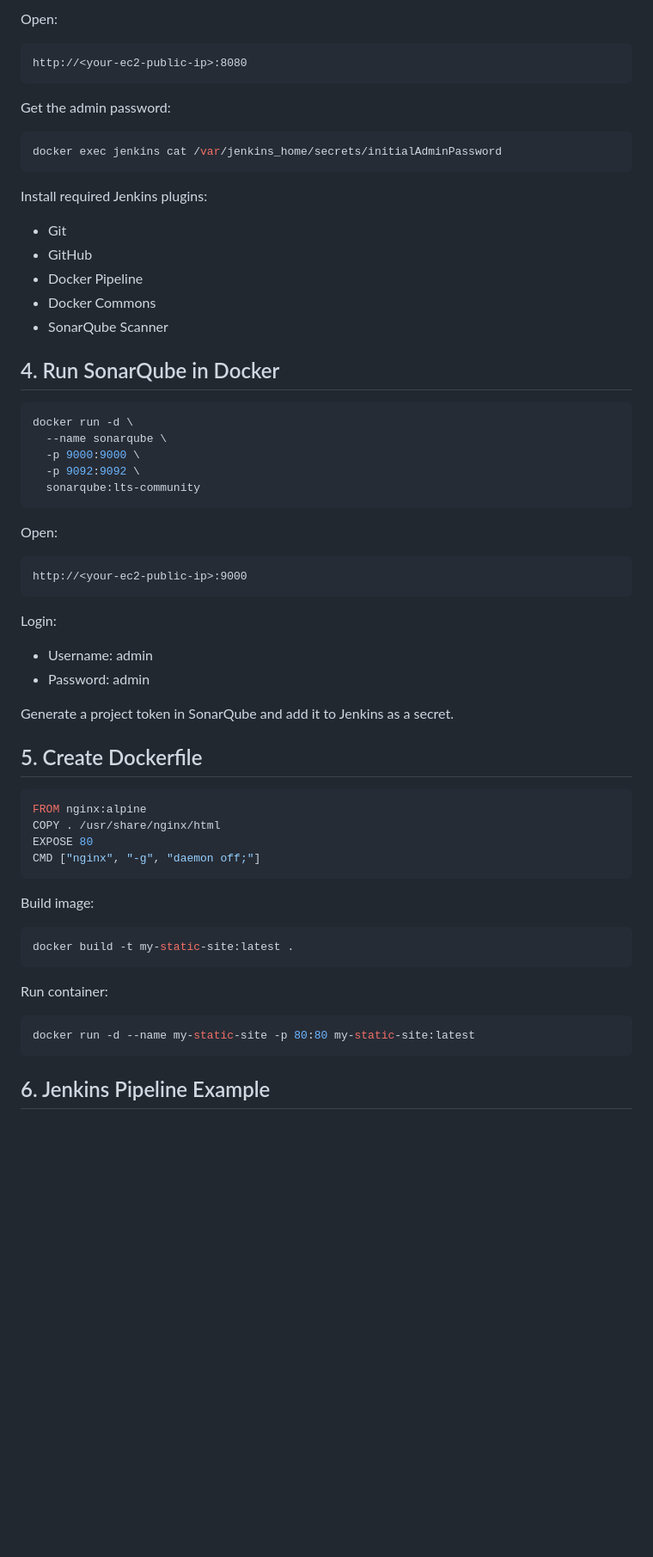
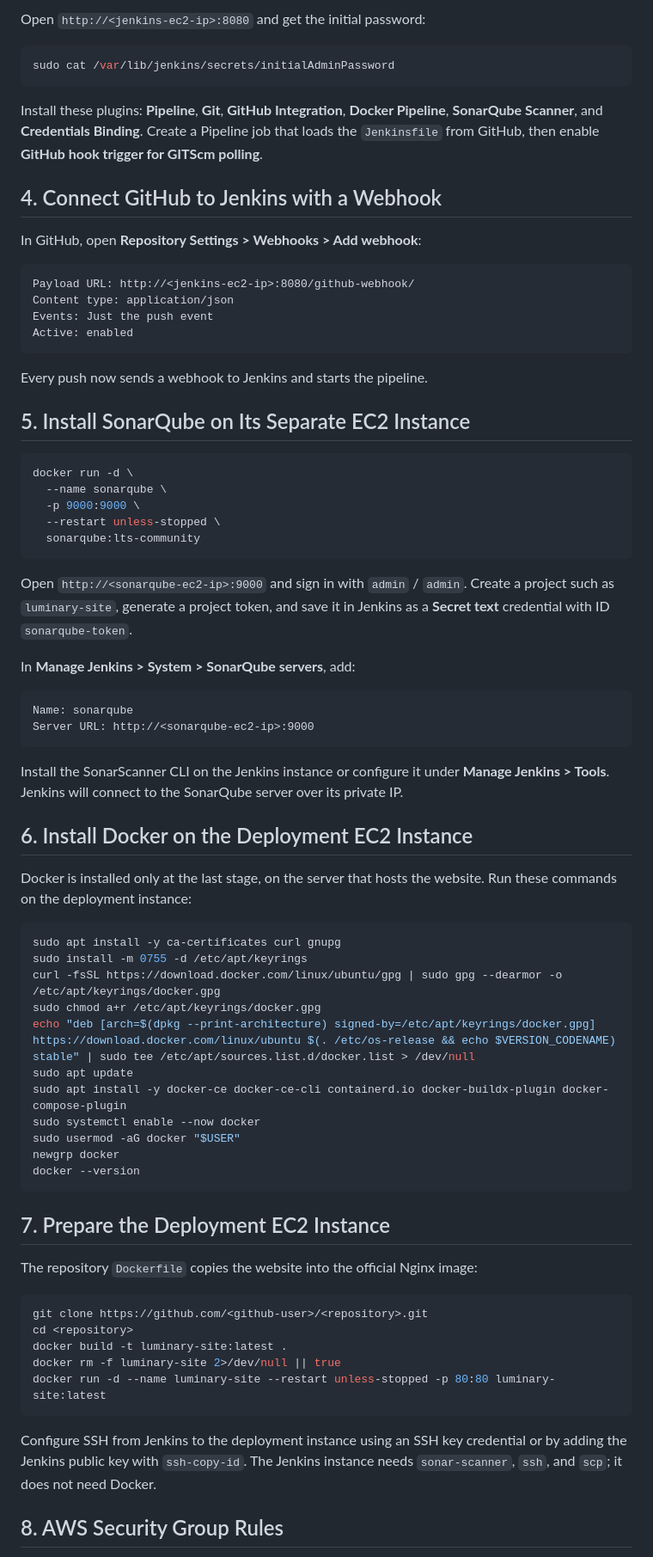
Before and after one commit to yashgoel31/Jenkins-Sonarqube-Docker-CICD, a Markdown page: README.MD, the part around one of its changes. Shown at 86% size. GitHub-like rendering; blank space fills up the shorter version.

````diff
--- a/README.MD
+++ b/README.MD
@@ -58,66 +81,79 @@ docker run -d \
 ```
 
-Open:
+Open `http://<jenkins-ec2-ip>:8080` and get the initial password:
+
+```bash
+sudo cat /var/lib/jenkins/secrets/initialAdminPassword
+```
+
+Install these plugins: **Pipeline**, **Git**, **GitHub Integration**, **Docker Pipeline**, **SonarQube Scanner**, and **Credentials Binding**. Create a Pipeline job that loads the `Jenkinsfile` from GitHub, then enable **GitHub hook trigger for GITScm polling**.
+
+## 4. Connect GitHub to Jenkins with a Webhook
+
+In GitHub, open **Repository Settings > Webhooks > Add webhook**:
 
 ```text
-http://<your-ec2-public-ip>:8080
+Payload URL: http://<jenkins-ec2-ip>:8080/github-webhook/
+Content type: application/json
+Events: Just the push event
+Active: enabled
 ```
 
-Get the admin password:
+Every push now sends a webhook to Jenkins and starts the pipeline.
 
-```bash
-docker exec jenkins cat /var/jenkins_home/secrets/initialAdminPassword
-```
-
-Install required Jenkins plugins:
-- Git
-- GitHub
-- Docker Pipeline
-- Docker Commons
-- SonarQube Scanner
-
-## 4. Run SonarQube in Docker
+## 5. Install SonarQube on Its Separate EC2 Instance
 
 ```bash
 docker run -d \
   --name sonarqube \
   -p 9000:9000 \
-  -p 9092:9092 \
+  --restart unless-stopped \
   sonarqube:lts-community
 ```
 
-Open:
+Open `http://<sonarqube-ec2-ip>:9000` and sign in with `admin` / `admin`. Create a project such as `luminary-site`, generate a project token, and save it in Jenkins as a **Secret text** credential with ID `sonarqube-token`.
+
+In **Manage Jenkins > System > SonarQube servers**, add:
 
 ```text
-http://<your-ec2-public-ip>:9000
+Name: sonarqube
+Server URL: http://<sonarqube-ec2-ip>:9000
 ```
 
-Login:
-- Username: admin
-- Password: admin
+Install the SonarScanner CLI on the Jenkins instance or configure it under **Manage Jenkins > Tools**. Jenkins will connect to the SonarQube server over its private IP.
 
-Generate a project token in SonarQube and add it to Jenkins as a secret.
+## 6. Install Docker on the Deployment EC2 Instance
 
-## 5. Create Dockerfile
+Docker is installed only at the last stage, on the server that hosts the website. Run these commands on the deployment instance:
 
-```dockerfile
-FROM nginx:alpine
-COPY . /usr/share/nginx/html
-EXPOSE 80
-CMD ["nginx", "-g", "daemon off;"]
+```bash
+sudo apt install -y ca-certificates curl gnupg
+sudo install -m 0755 -d /etc/apt/keyrings
+curl -fsSL https://download.docker.com/linux/ubuntu/gpg | sudo gpg --dearmor -o /etc/apt/keyrings/docker.gpg
+sudo chmod a+r /etc/apt/keyrings/docker.gpg
+echo "deb [arch=$(dpkg --print-architecture) signed-by=/etc/apt/keyrings/docker.gpg] https://download.docker.com/linux/ubuntu $(. /etc/os-release && echo $VERSION_CODENAME) stable" | sudo tee /etc/apt/sources.list.d/docker.list > /dev/null
+sudo apt update
+sudo apt install -y docker-ce docker-ce-cli containerd.io docker-buildx-plugin docker-compose-plugin
+sudo systemctl enable --now docker
+sudo usermod -aG docker "$USER"
+newgrp docker
+docker --version
 ```
 
-Build image:
+## 7. Prepare the Deployment EC2 Instance
+
+The repository `Dockerfile` copies the website into the official Nginx image:
 
 ```bash
-docker build -t my-static-site:latest .
+git clone https://github.com/<github-user>/<repository>.git
+cd <repository>
+docker build -t luminary-site:latest .
+docker rm -f luminary-site 2>/dev/null || true
+docker run -d --name luminary-site --restart unless-stopped -p 80:80 luminary-site:latest
 ```
 
-Run container:
 
-```bash
-docker run -d --name my-static-site -p 80:80 my-static-site:latest
-```
+Configure SSH from Jenkins to the deployment instance using an SSH key credential or by adding the Jenkins public key with `ssh-copy-id`. The Jenkins instance needs `sonar-scanner`, `ssh`, and `scp`; it does not need Docker.
 
-## 6. Jenkins Pipeline Example
+## 8. AWS Security Group Rules
 
````
Also changed, not shown: other parts of README.MD (+83 -124 lines).
